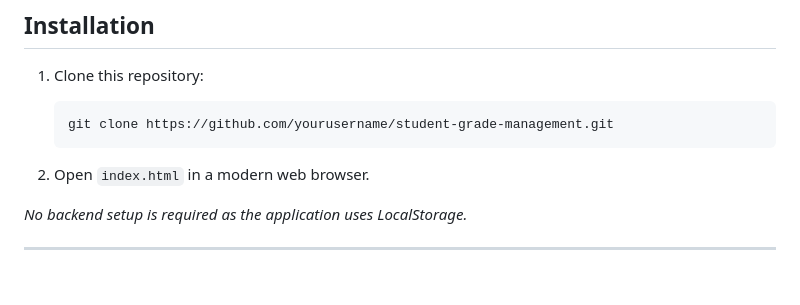
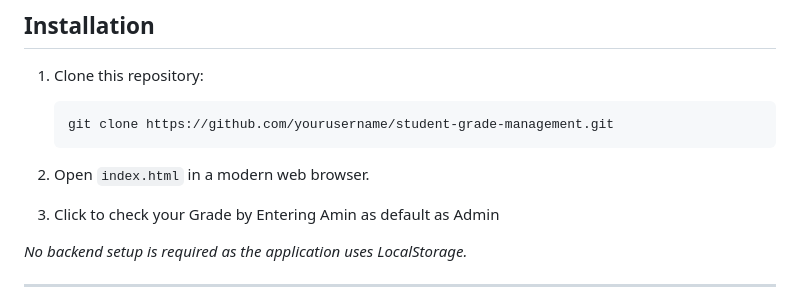
Before and after one commit to Amin365/GradeSearch, a Markdown page: README.md, the part around the change. GitHub-like rendering; blank space fills up the shorter version.

````diff
--- a/README.md
+++ b/README.md
@@ -75,6 +75,7 @@ This solution uses modern frontend technologies with client-side data persistenc
    ```
 
 2. Open `index.html` in a modern web browser.
+3. Click to check your Grade by Entering Amin as default as Admin
 
 *No backend setup is required as the application uses LocalStorage.*
 
````
